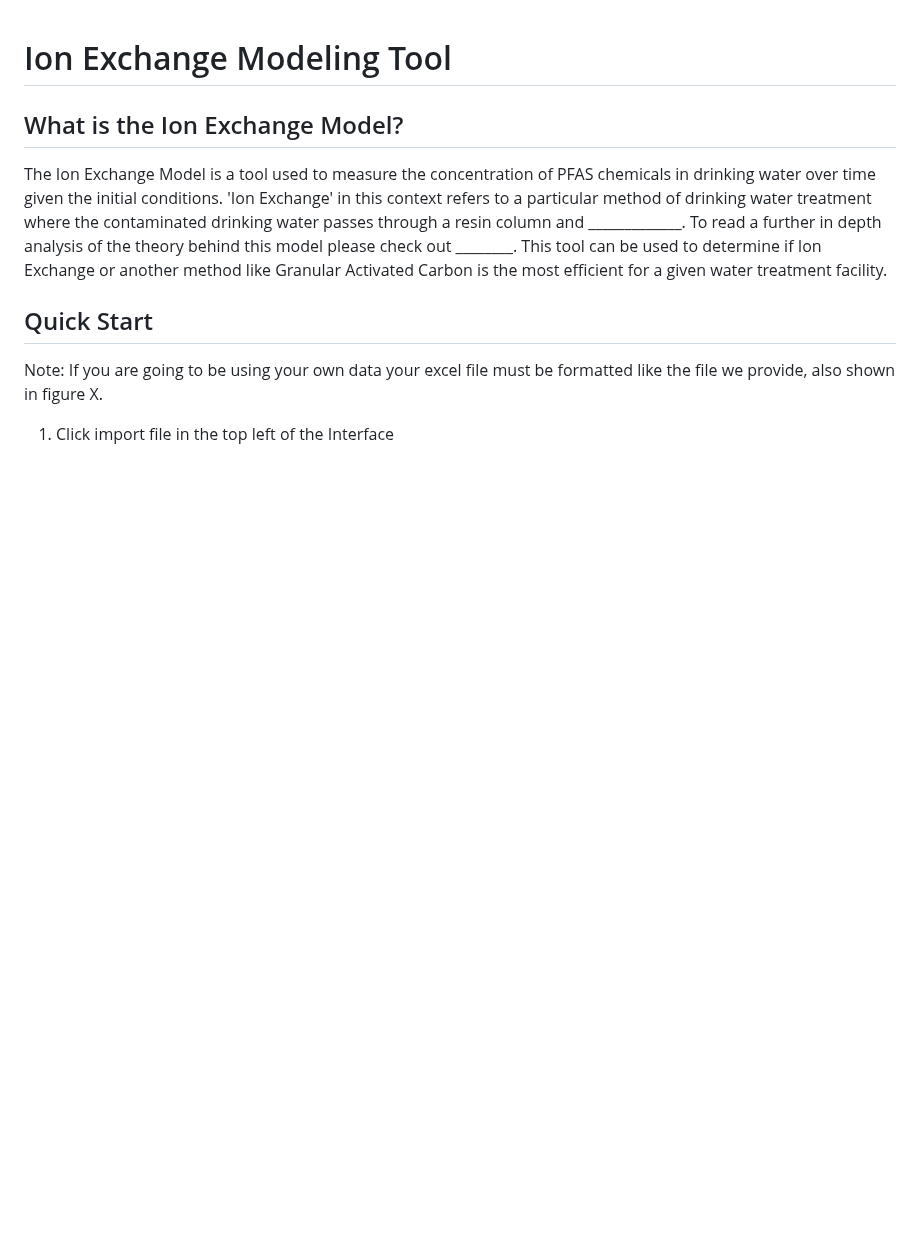
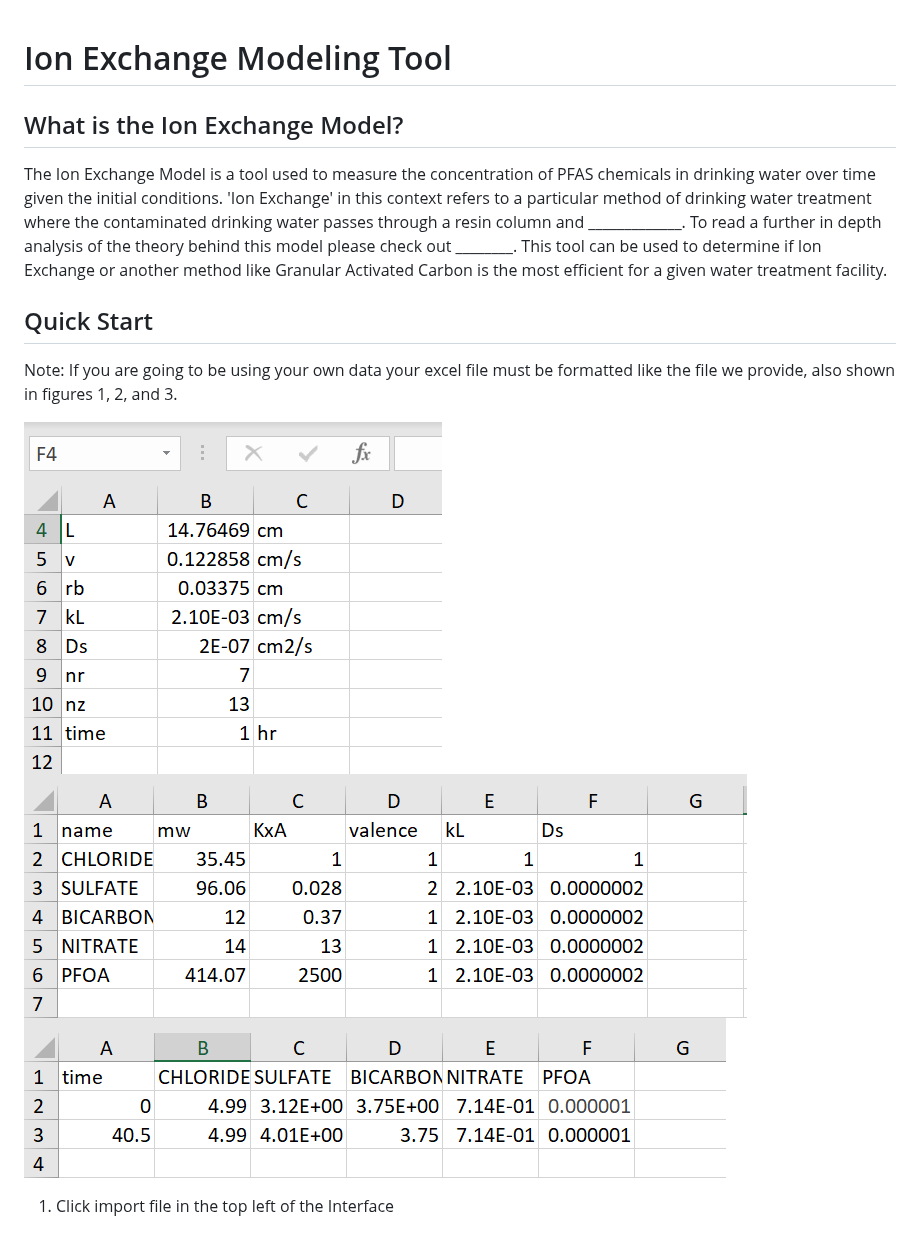
Before and after one commit to David-Cola/David-Cola.github.io, a Markdown page: README.md, the part around the change. Rendered like a GitHub page; blank space fills up the shorter version.

```diff
--- a/README.md
+++ b/README.md
@@ -5,7 +5,11 @@ The Ion Exchange Model is a tool used to measure the concentration of PFAS chemi
 
 ## Quick Start
 
-Note: If you are going to be using your own data your excel file must be formatted like the file we provide, also shown in figure X.
+Note: If you are going to be using your own data your excel file must be formatted like the file we provide, also shown in figures 1, 2, and 3.
+
+![paramsfile](DocumentPics/params.png)
+![ionsfile](DocumentPics/ions.png)
+![cinfile](DocumentPics/cin.png)
 
 1. Click import file in the top left of the Interface
 
```
